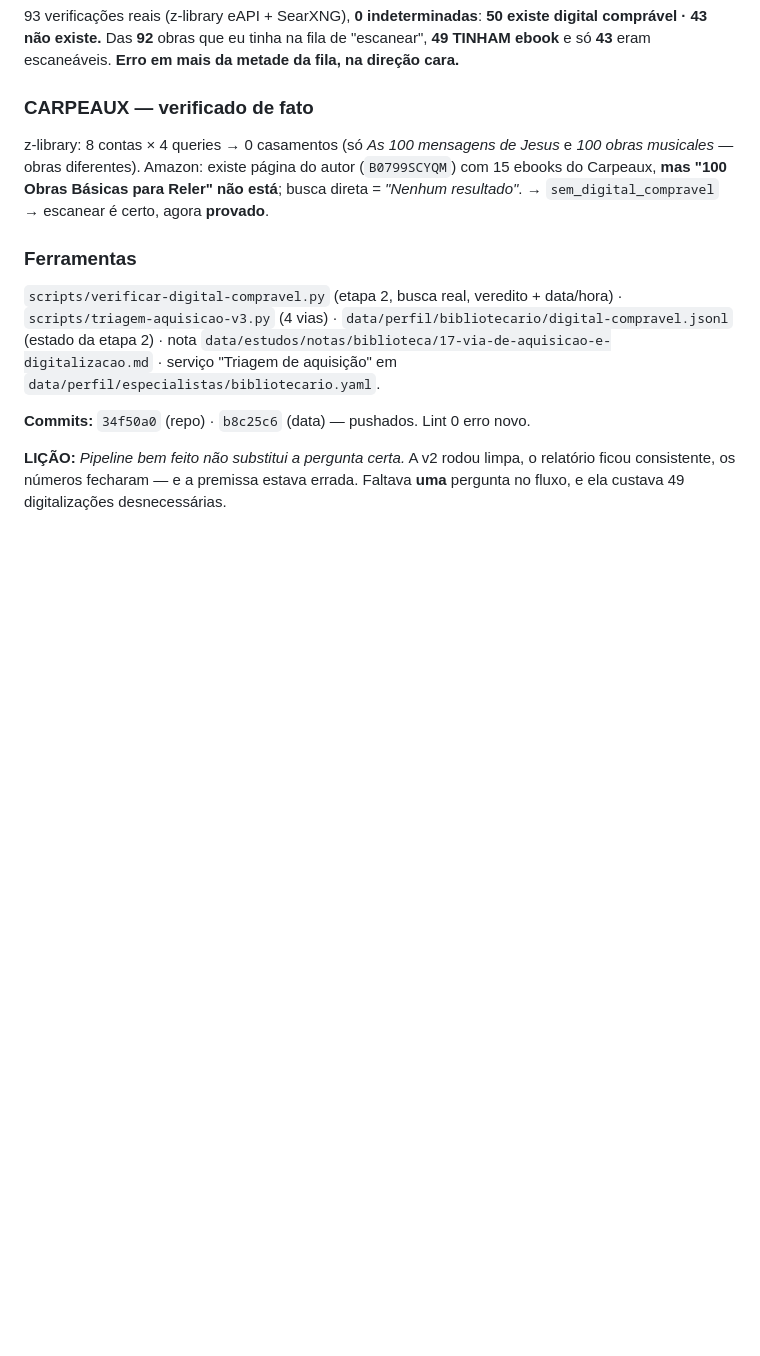
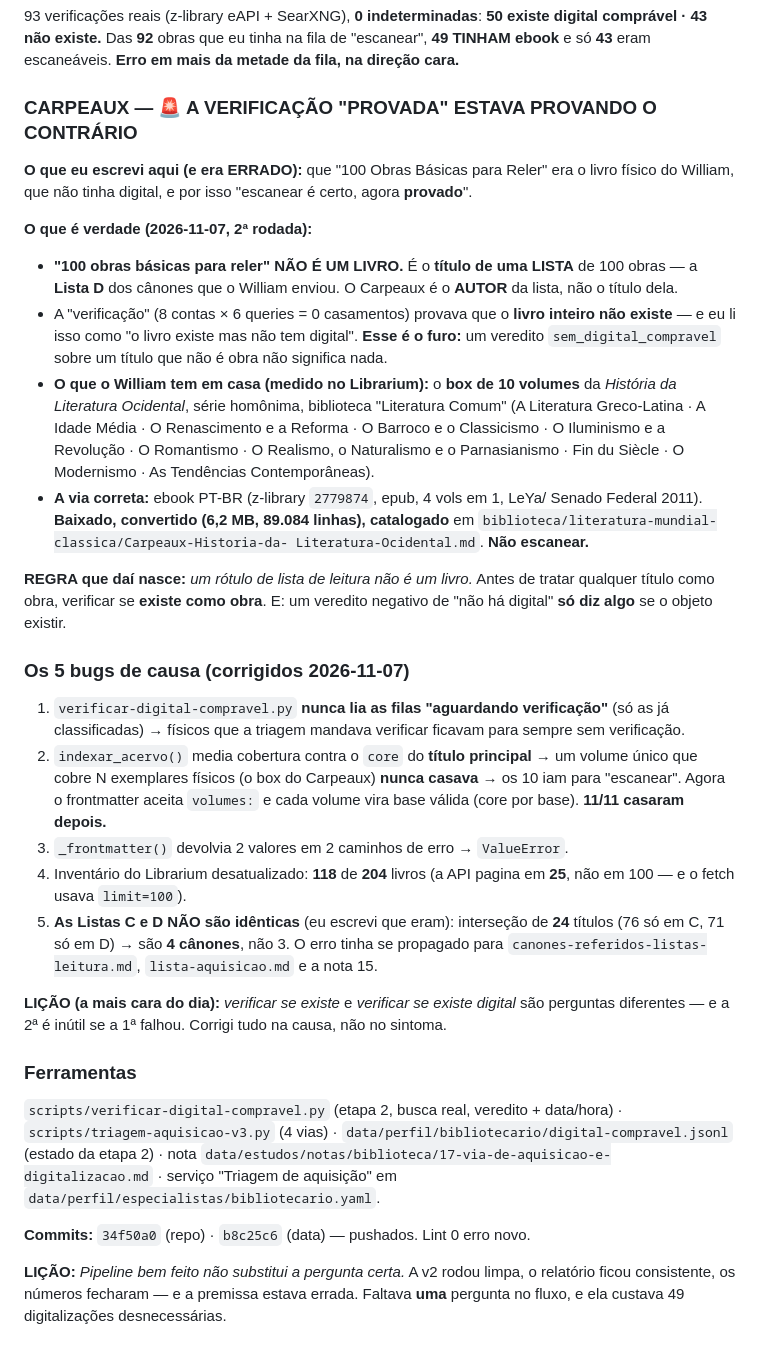
Before and after one commit to willianmendesf/study-agent, a Markdown page: MEMORY.md, the part around the change. Drawn GitHub-style; blank space fills up the shorter version.

Commit message:
Memoria: o livro do Carpeaux nao existe (e os 5 bugs por tras)

```diff
--- a/MEMORY.md
+++ b/MEMORY.md
@@ -346,13 +346,55 @@ e ia direto de "não está no acervo" → "escanear o físico". Propus escanear
 Das **92** obras que eu tinha na fila de "escanear", **49 TINHAM ebook** e só **43**
 eram escaneáveis. **Erro em mais da metade da fila, na direção cara.**
 
-### CARPEAUX — verificado de fato
+### CARPEAUX — 🚨 A VERIFICAÇÃO "PROVADA" ESTAVA PROVANDO O CONTRÁRIO
 
-z-library: 8 contas × 4 queries → 0 casamentos (só *As 100 mensagens de Jesus* e
-*100 obras musicales* — obras diferentes). Amazon: existe página do autor
-(`B0799SCYQM`) com 15 ebooks do Carpeaux, **mas "100 Obras Básicas para Reler" não
-está**; busca direta = *"Nenhum resultado"*. → `sem_digital_compravel` → escanear
-é certo, agora **provado**.
+**O que eu escrevi aqui (e era ERRADO):** que "100 Obras Básicas para Reler"
+era o livro físico do William, que não tinha digital, e por isso "escanear é
+certo, agora **provado**".
+
+**O que é verdade (2026-11-07, 2ª rodada):**
+- **"100 obras básicas para reler" NÃO É UM LIVRO.** É o **título de uma LISTA**
+  de 100 obras — a **Lista D** dos cânones que o William enviou. O Carpeaux é o
+  **AUTOR** da lista, não o título dela.
+- A "verificação" (8 contas × 6 queries = 0 casamentos) provava que o **livro
+  inteiro não existe** — e eu li isso como "o livro existe mas não tem digital".
+  **Esse é o furo:** um veredito `sem_digital_compravel` sobre um título que não
+  é obra não significa nada.
+- **O que o William tem em casa (medido no Librarium):** o **box de 10 volumes**
+  da *História da Literatura Ocidental*, série homônima, biblioteca "Literatura
+  Comum" (A Literatura Greco-Latina · A Idade Média · O Renascimento e a Reforma ·
+  O Barroco e o Classicismo · O Iluminismo e a Revolução · O Romantismo · O
+  Realismo, o Naturalismo e o Parnasianismo · Fin du Siècle · O Modernismo ·
+  As Tendências Contemporâneas).
+- **A via correta:** ebook PT-BR (z-library `2779874`, epub, 4 vols em 1, LeYa/
+  Senado Federal 2011). **Baixado, convertido (6,2 MB, 89.084 linhas),
+  catalogado** em `biblioteca/literatura-mundial-classica/Carpeaux-Historia-da-
+  Literatura-Ocidental.md`. **Não escanear.**
+
+**REGRA que daí nasce:** *um rótulo de lista de leitura não é um livro.* Antes
+de tratar qualquer título como obra, verificar se **existe como obra**. E: um
+veredito negativo de "não há digital" **só diz algo** se o objeto existir.
+
+### Os 5 bugs de causa (corrigidos 2026-11-07)
+
+1. `verificar-digital-compravel.py` **nunca lia as filas "aguardando
+   verificação"** (só as já classificadas) → físicos que a triagem mandava
+   verificar ficavam para sempre sem verificação.
+2. `indexar_acervo()` media cobertura contra o `core` do **título principal** →
+   um volume único que cobre N exemplares físicos (o box do Carpeaux) **nunca
+   casava** → os 10 iam para "escanear". Agora o frontmatter aceita `volumes:`
+   e cada volume vira base válida (core por base). **11/11 casaram depois.**
+3. `_frontmatter()` devolvia 2 valores em 2 caminhos de erro → `ValueError`.
+4. Inventário do Librarium desatualizado: **118** de **204** livros (a API
+   pagina em **25**, não em 100 — e o fetch usava `limit=100`).
+5. **As Listas C e D NÃO são idênticas** (eu escrevi que eram): interseção de
+   **24** títulos (76 só em C, 71 só em D) → são **4 cânones**, não 3. O erro
+   tinha se propagado para `canones-referidos-listas-leitura.md`,
+   `lista-aquisicao.md` e a nota 15.
+
+**LIÇÃO (a mais cara do dia):** *verificar se existe* e *verificar se existe
+digital* são perguntas diferentes — e a 2ª é inútil se a 1ª falhou. Corrigi
+tudo na causa, não no sintoma.
 
 ### Ferramentas
 
```
